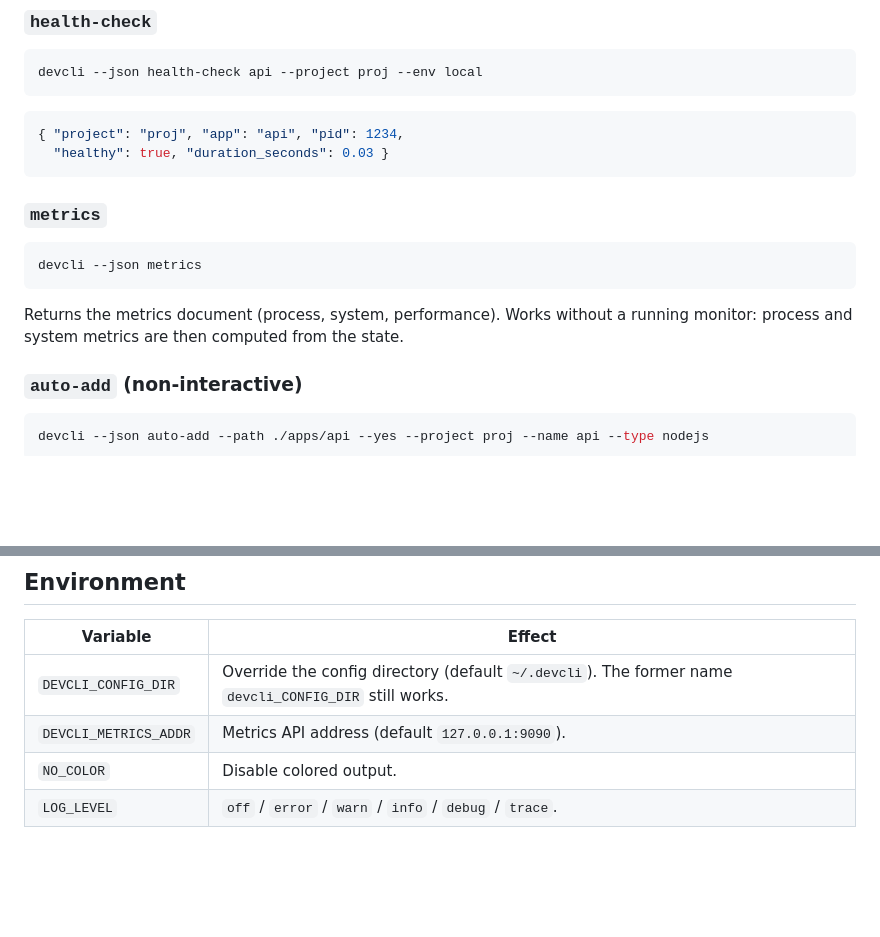
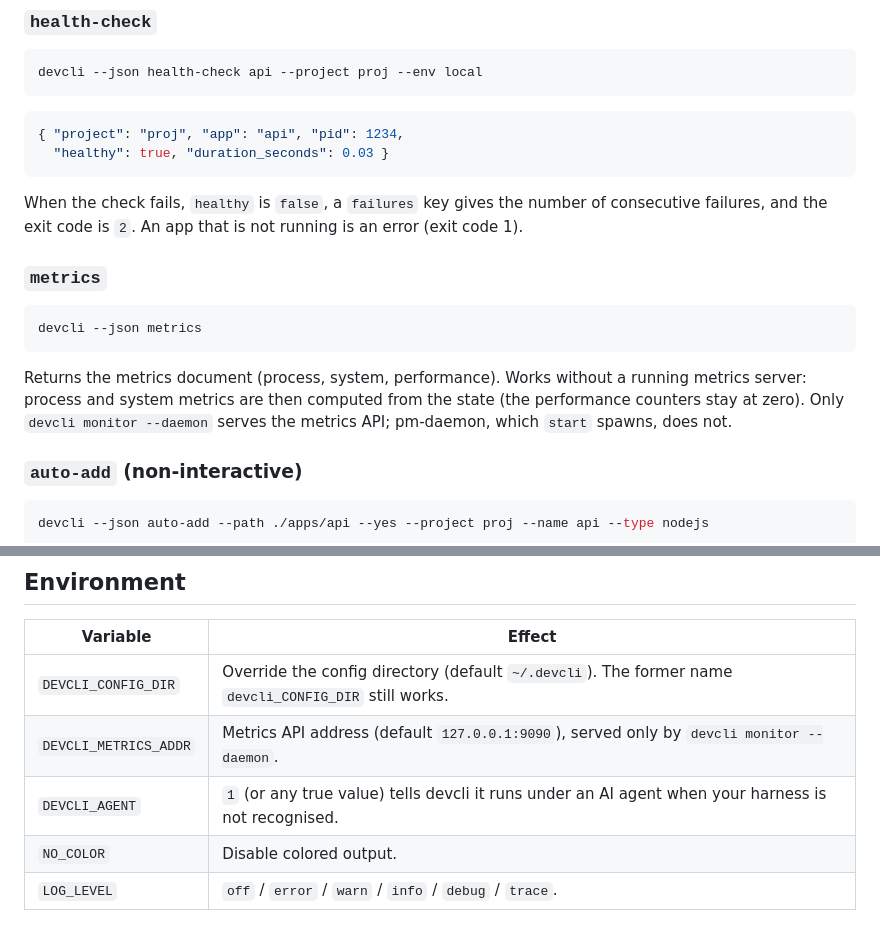
Before and after one commit to xDelph/devcli, a Markdown page: AGENTS.md, 2 parts joined by grey strips. Drawn GitHub-style; blank space fills up the shorter version.

````diff
--- a/AGENTS.md
+++ b/AGENTS.md
@@ -182,6 +204,10 @@ devcli --json health-check api --project proj --env local
   "healthy": true, "duration_seconds": 0.03 }
 ```
 
+When the check fails, `healthy` is `false`, a `failures` key gives the number
+of consecutive failures, and the exit code is `2`. An app that is not running
+is an error (exit code 1).
+
 ### `metrics`
 
 ```bash
@@ -189,7 +215,9 @@ devcli --json metrics
 ```
 
 Returns the metrics document (process, system, performance). Works without a
-running monitor: process and system metrics are then computed from the state.
+running metrics server: process and system metrics are then computed from the
+state (the performance counters stay at zero). Only `devcli monitor --daemon`
+serves the metrics API; pm-daemon, which `start` spawns, does not.
 
 ### `auto-add` (non-interactive)
 
@@ -276,6 +304,7 @@ prunes them.
 | Variable            | Effect                                                       |
 | ------------------- | ------------------------------------------------------------ |
 | `DEVCLI_CONFIG_DIR` | Override the config directory (default `~/.devcli`). The former name `devcli_CONFIG_DIR` still works. |
-| `DEVCLI_METRICS_ADDR` | Metrics API address (default `127.0.0.1:9090`).            |
+| `DEVCLI_METRICS_ADDR` | Metrics API address (default `127.0.0.1:9090`), served only by `devcli monitor --daemon`. |
+| `DEVCLI_AGENT`      | `1` (or any true value) tells devcli it runs under an AI agent when your harness is not recognised. |
 | `NO_COLOR`          | Disable colored output.                                      |
 | `LOG_LEVEL`         | `off` / `error` / `warn` / `info` / `debug` / `trace`.       |
````
Also changed, not shown: other parts of AGENTS.md (+31 -9 lines).
